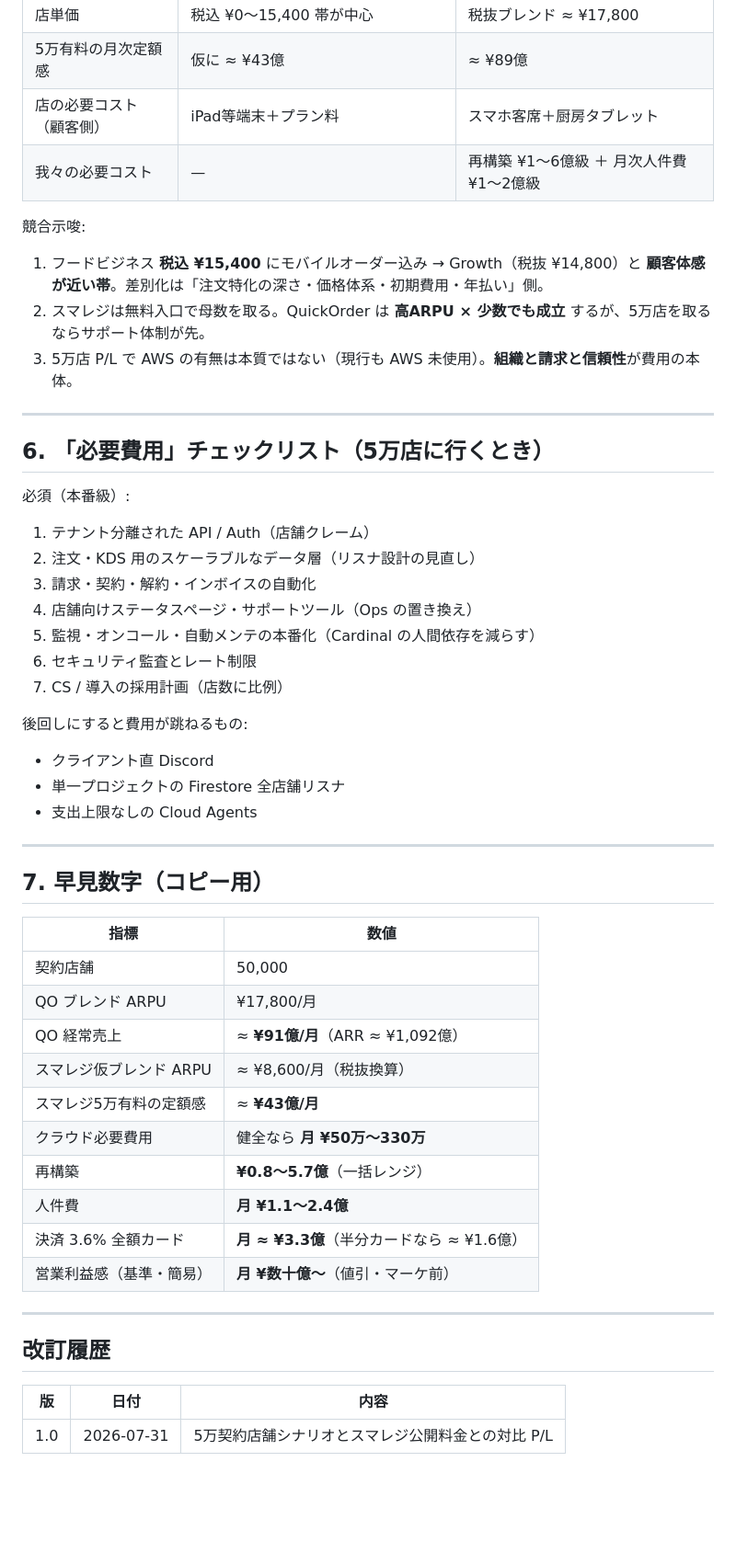
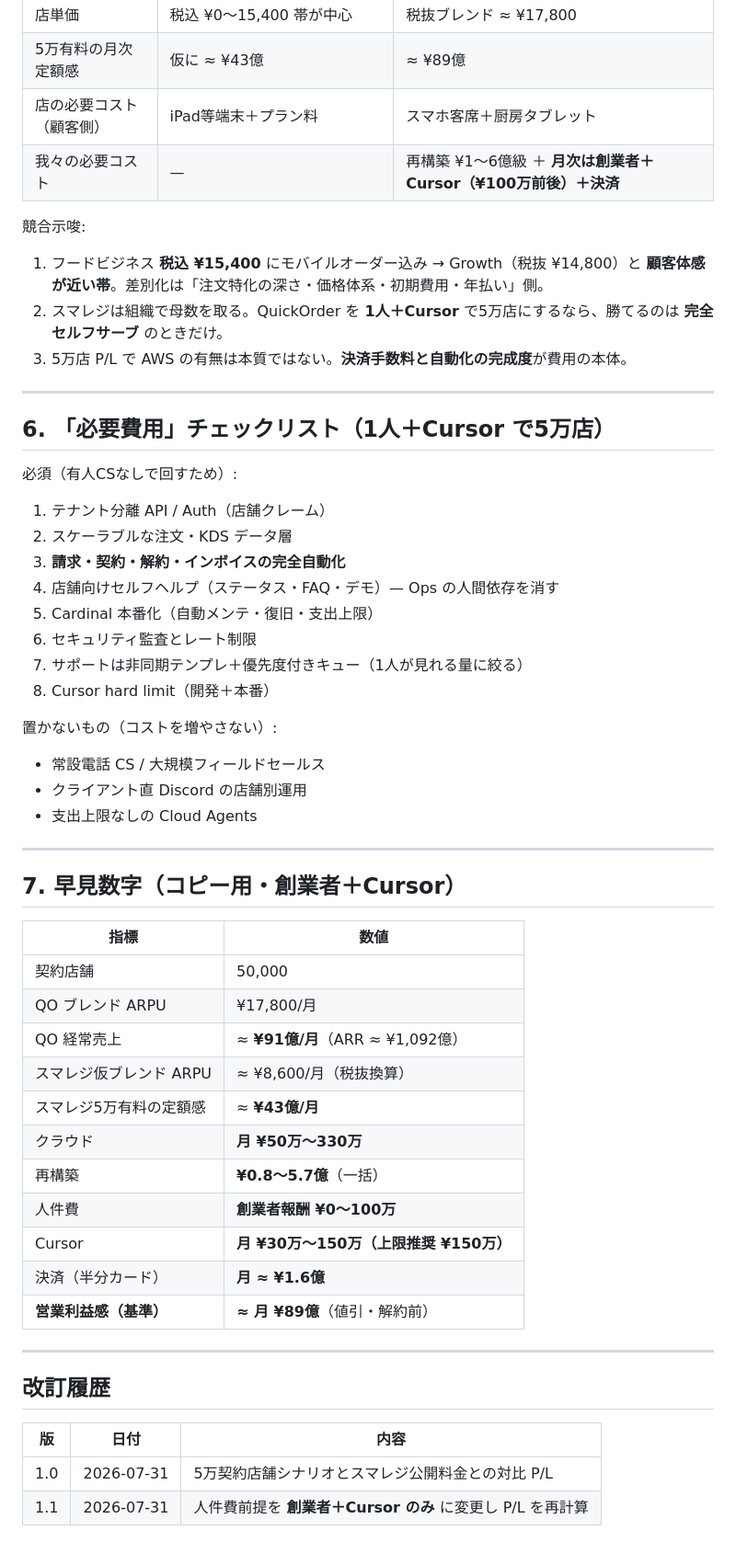
Before and after one commit to Elion-dev99/Mobile-Order-System, a Markdown page: docs/pl-50k-smaregi.md, the part around one of its changes. Shown at 92% size. Drawn GitHub-style; blank space fills up the shorter version.

```diff
--- a/docs/pl-50k-smaregi.md
+++ b/docs/pl-50k-smaregi.md
@@ -236,37 +260,38 @@ Cloudflare Workers（通知・API）: 注文連動で月数千万〜億 req で
 | 店単価 | 税込 ¥0〜15,400 帯が中心 | 税抜ブレンド ≈ ¥17,800 |
 | 5万有料の月次定額感 | 仮に ≈ ¥43億 | ≈ ¥89億 |
 | 店の必要コスト（顧客側） | iPad等端末＋プラン料 | スマホ客席＋厨房タブレット |
-| 我々の必要コスト | — | 再構築 ¥1〜6億級 ＋ 月次人件費 ¥1〜2億級 |
+| 我々の必要コスト | — | 再構築 ¥1〜6億級 ＋ **月次は創業者＋Cursor（¥100万前後）＋決済** |
 
 競合示唆:
 
 1. フードビジネス **税込 ¥15,400** にモバイルオーダー込み → Growth（税抜 ¥14,800）と **顧客体感が近い帯**。差別化は「注文特化の深さ・価格体系・初期費用・年払い」側。
-2. スマレジは無料入口で母数を取る。QuickOrder は **高ARPU × 少数でも成立** するが、5万店を取るならサポート体制が先。
-3. 5万店 P/L で AWS の有無は本質ではない（現行も AWS 未使用）。**組織と請求と信頼性**が費用の本体。
+2. スマレジは組織で母数を取る。QuickOrder を **1人＋Cursor** で5万店にするなら、勝てるのは **完全セルフサーブ** のときだけ。
+3. 5万店 P/L で AWS の有無は本質ではない。**決済手数料と自動化の完成度**が費用の本体。
 
 ---
 
-## 6. 「必要費用」チェックリスト（5万店に行くとき）
+## 6. 「必要費用」チェックリスト（1人＋Cursor で5万店）
 
-必須（本番級）:
+必須（有人CSなしで回すため）:
 
-1. テナント分離された API / Auth（店舗クレーム）
-2. 注文・KDS 用のスケーラブルなデータ層（リスナ設計の見直し）
-3. 請求・契約・解約・インボイスの自動化
-4. 店舗向けステータスページ・サポートツール（Ops の置き換え）
-5. 監視・オンコール・自動メンテの本番化（Cardinal の人間依存を減らす）
+1. テナント分離 API / Auth（店舗クレーム）
+2. スケーラブルな注文・KDS データ層
+3. **請求・契約・解約・インボイスの完全自動化**
+4. 店舗向けセルフヘルプ（ステータス・FAQ・デモ）— Ops の人間依存を消す
+5. Cardinal 本番化（自動メンテ・復旧・支出上限）
 6. セキュリティ監査とレート制限
-7. CS / 導入の採用計画（店数に比例）
+7. サポートは非同期テンプレ＋優先度付きキュー（1人が見れる量に絞る）
+8. Cursor hard limit（開発＋本番）
 
-後回しにすると費用が跳ねるもの:
+置かないもの（コストを増やさない）:
 
-- クライアント直 Discord
-- 単一プロジェクトの Firestore 全店舗リスナ
+- 常設電話 CS / 大規模フィールドセールス
+- クライアント直 Discord の店舗別運用
 - 支出上限なしの Cloud Agents
 
 ---
 
-## 7. 早見数字（コピー用）
+## 7. 早見数字（コピー用・創業者＋Cursor）
 
 | 指標 | 数値 |
 |------|------|
@@ -275,11 +300,12 @@ Cloudflare Workers（通知・API）: 注文連動で月数千万〜億 req で
 | QO 経常売上 | ≈ **¥91億/月**（ARR ≈ ¥1,092億） |
 | スマレジ仮ブレンド ARPU | ≈ ¥8,600/月（税抜換算） |
 | スマレジ5万有料の定額感 | ≈ **¥43億/月** |
-| クラウド必要費用 | 健全なら **月 ¥50万〜330万** |
-| 再構築 | **¥0.8〜5.7億**（一括レンジ） |
-| 人件費 | **月 ¥1.1〜2.4億** |
-| 決済 3.6% 全額カード | **月 ≈ ¥3.3億**（半分カードなら ≈ ¥1.6億） |
-| 営業利益感（基準・簡易） | **月 ¥数十億〜**（値引・マーケ前） |
+| クラウド | **月 ¥50万〜330万** |
+| 再構築 | **¥0.8〜5.7億**（一括） |
+| 人件費 | **創業者報酬 ¥0〜100万** |
+| Cursor | **月 ¥30万〜150万（上限推奨 ¥150万）** |
+| 決済（半分カード） | **月 ≈ ¥1.6億** |
+| **営業利益感（基準）** | **≈ 月 ¥89億**（値引・解約前） |
 
 ---
 
@@ -288,3 +314,4 @@ Cloudflare Workers（通知・API）: 注文連動で月数千万〜億 req で
 | 版 | 日付 | 内容 |
 |----|------|------|
 | 1.0 | 2026-07-31 | 5万契約店舗シナリオとスマレジ公開料金との対比 P/L |
+| 1.1 | 2026-07-31 | 人件費前提を **創業者＋Cursor のみ** に変更し P/L を再計算 |
```
Also changed, not shown: other parts of docs/pl-50k-smaregi.md (+69 -45 lines), docs/pl.md (+2 -2 lines).
